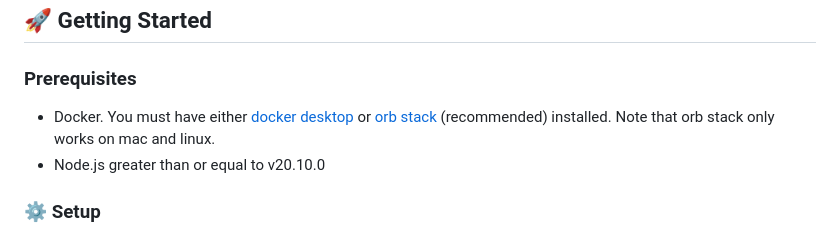
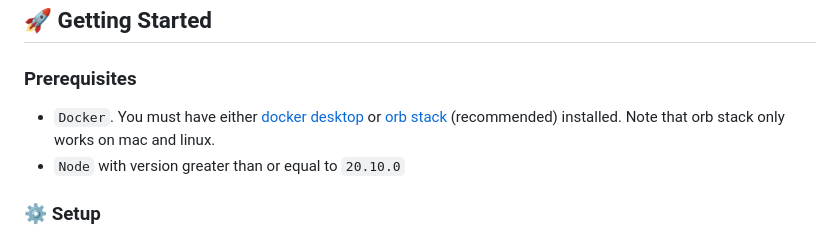
Before and after one commit to obafemitayor/newsletter-subscription-application, a Markdown page: README.md, the part around the change. Rendered like a GitHub page.

```diff
--- a/README.md
+++ b/README.md
@@ -59,8 +59,8 @@ story-blok-newsletter-subscription-application/
 ## 🚀 Getting Started
 
 ### Prerequisites
-- Docker. You must have either [docker desktop](https://www.docker.com/products/docker-desktop) or [orb stack](https://orbstack.dev/) (recommended) installed. Note that orb stack only works on mac and linux.
-- Node.js greater than or equal to v20.10.0
+- `Docker`. You must have either [docker desktop](https://www.docker.com/products/docker-desktop) or [orb stack](https://orbstack.dev/) (recommended) installed. Note that orb stack only works on mac and linux.
+- `Node` with version greater than or equal to `20.10.0`
 
 ### ⚙️ Setup
 - Navigate to the root directory of the api folder.
```
